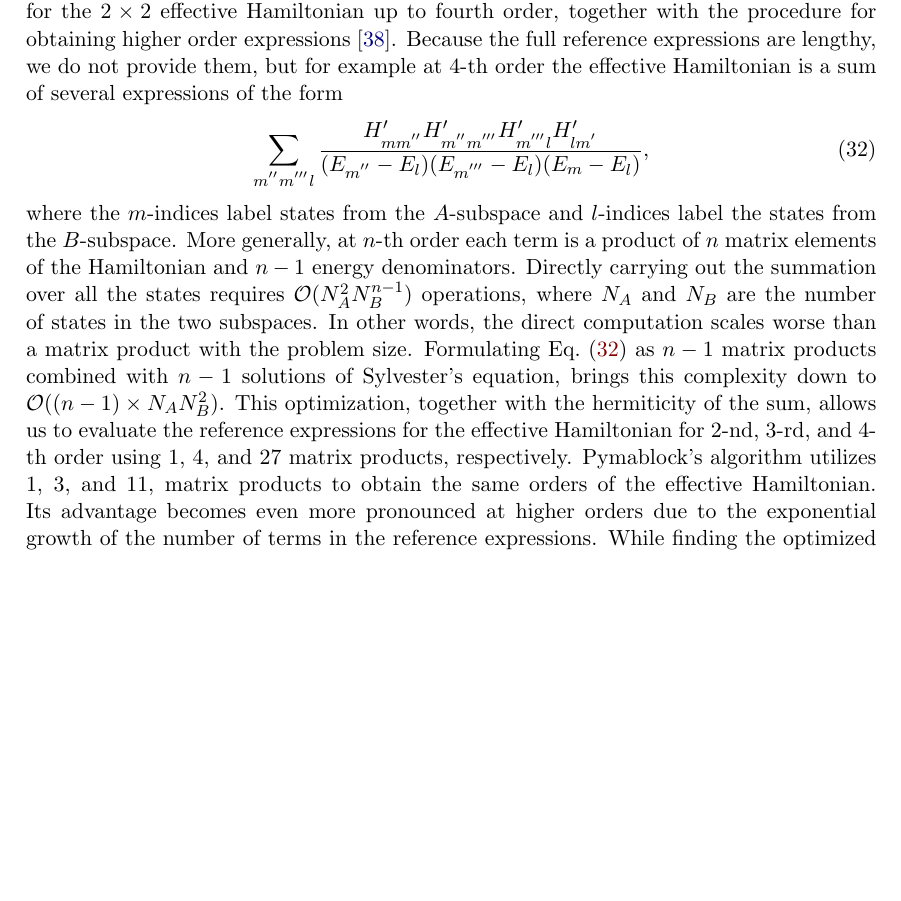
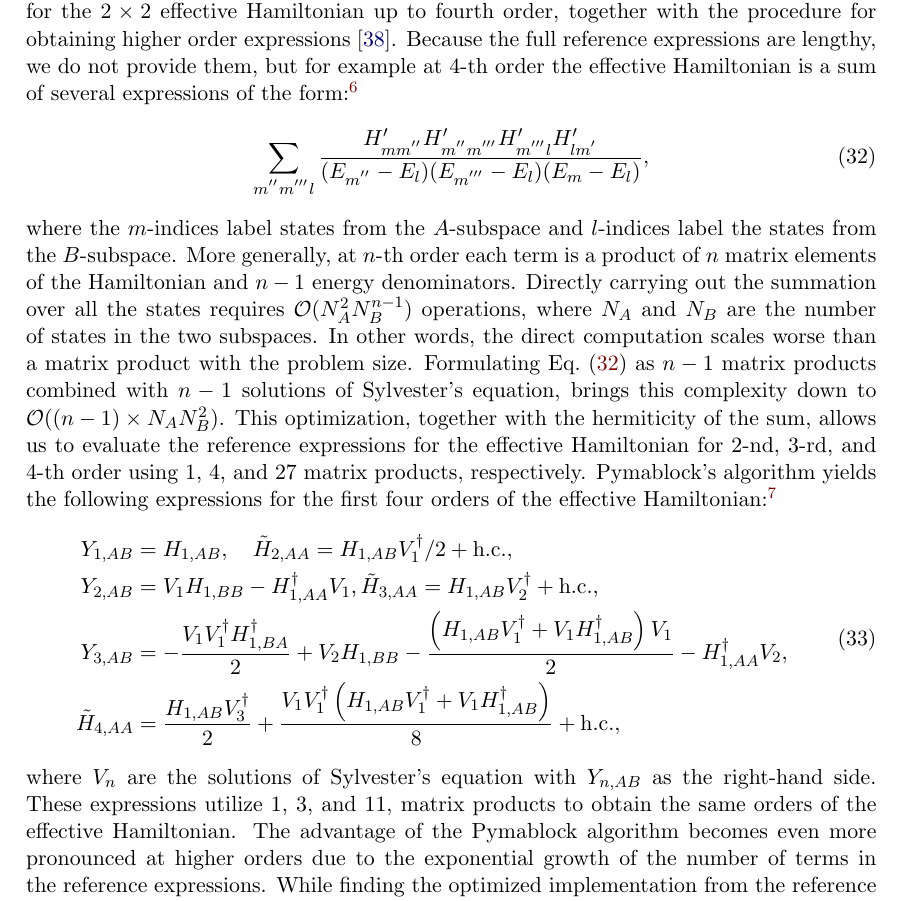
Before and after one commit to quantum-tinkerer/pymablock, a LaTeX document (paper/paper.tex, which reads paper/benchmark.tex): part of page 19 of 25 before the commit and part of page 19 of 26 after it, cut so that both start at the same text, the shorter picture padded with empty space. Compiled offline with pdfLaTeX.

Commit message:
add the explicit expressions for low orders to the manuscript

```diff
--- a/paper/benchmark.tex
+++ b/paper/benchmark.tex
@@ -4,7 +4,7 @@
 \co{Pymablock is more efficient than a direct implementation of a Schrieffer--Wolff transformation.}
 To the best of our knowledge, there are no other packages implementing arbitrary order quasi-degenerate perturbation theory.
 Literature references provide explicit expressions for the $2 \times 2$ effective Hamiltonian up to fourth order, together with the procedure for obtaining higher order expressions~\cite{Winkler_2003}.
-Because the full reference expressions are lengthy, we do not provide them, but for example at $4$-th order the effective Hamiltonian is a sum of several expressions of the form
+Because the full reference expressions are lengthy, we do not provide them, but for example at $4$-th order the effective Hamiltonian is a sum of several expressions of the form:\footnote{We do not provide the full expression because it takes almost a page of text.}
 \begin{equation}
 \label{eq:SW_term}
 \sum_{m^{''} m^{'''} l}
@@ -17,8 +17,18 @@ In other words, the direct computation scales worse than a matrix product with t
 Formulating Eq.~\eqref{eq:SW_term} as $n-1$ matrix products combined with $n-1$ solutions
 of Sylvester's equation, brings this complexity down to $\mathcal{O}((n-1) \times N_A N_B^2)$.
 This optimization, together with the hermiticity of the sum, allows us to evaluate the reference expressions for the effective Hamiltonian for $2$-nd, $3$-rd, and $4$-th order using $1$, $4$, and $27$ matrix products, respectively.
-Pymablock's algorithm utilizes $1$, $3$, and $11$, matrix products to obtain the same orders of the effective Hamiltonian.
-Its advantage becomes even more pronounced at higher orders due to the exponential growth of the number of terms in the reference expressions.
+Pymablock's algorithm yields the following expressions for the first four orders of the effective Hamiltonian:\footnote{The output is generated by the algorithm, with manual modifications only done for formatting.}
+\begin{equation}
+\begin{split}
+    Y_{1,AB} &= H_{1,AB},\quad \tilde{H}_{2,AA} = H_{1,AB} V_{1}^\dagger/2 +\textrm{h.c.},\\
+    Y_{2,AB} &= V_{1} H_{1,BB} - H_{1,AA}^\dagger V_{1},\tilde{H}_{3,AA} = H_{1,AB} V_{2}^\dagger +\textrm{h.c.},\\
+    Y_{3,AB} &= - \frac{V_{1} V_{1}^\dagger H_{1,BA}^\dagger}{2} + V_{2} H_{1,BB} - \frac{\left(H_{1,AB} V_{1}^\dagger + V_{1} H_{1,AB}^\dagger\right) V_{1}}{2} - H_{1,AA}^\dagger V_{2},\\
+    \tilde{H}_{4,AA} &= \frac{H_{1,AB} V_{3}^\dagger}{2} + \frac{V_{1} V_{1}^\dagger \left(H_{1,AB} V_{1}^\dagger + V_{1} H_{1,AB}^\dagger\right)}{8}+\textrm{h.c.},
+\end{split}
+\end{equation}
+where $V_{n}$ are the solutions of Sylvester's equation with $Y_{n,AB}$ as the right-hand side.
+These expressions utilize $1$, $3$, and $11$, matrix products to obtain the same orders of the effective Hamiltonian.
+The advantage of the Pymablock algorithm becomes even more pronounced at higher orders due to the exponential growth of the number of terms in the reference expressions.
 While finding the optimized implementation from the reference expressions is possible for the $3$-rd order, we expect it to be extremely challenging for the $4$-th order, and essentially impossible to do manually for higher orders.
 Moreover, because the \mintinline{Python}|BlockSeries| class tracks absent terms, in practice the number of matrix products depends on the sparsity of the block structure of the perturbation, as shown in Fig.~\ref{fig:benchmark_matrix_products}.
 %
```
